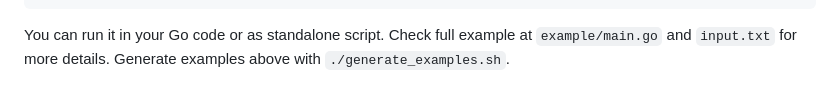
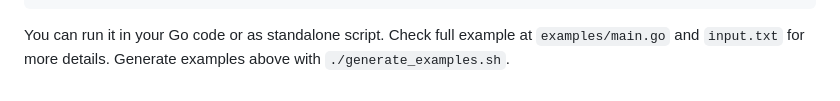
Before and after one commit to nikolaydubina/calendarheatmap, a Markdown page: README.md, the part around the change. GitHub-like rendering.

Commit message:
moved script to main folder

````diff
--- a/README.md
+++ b/README.md
@@ -37,5 +37,5 @@ img := charts.NewHeatmap(charts.HeatmapConfig{
 ```
 
 You can run it in your Go code or as standalone script.
-Check full example at `example/main.go` and `input.txt` for more details.
+Check full example at `examples/main.go` and `input.txt` for more details.
 Generate examples above with `./generate_examples.sh`.
````
Also changed, not shown: examples/chart_GnBu9.png (renamed from example/chart_GnBu9.png), examples/chart_PuBu9.png (renamed from example/chart_PuBu9.png), examples/chart_PuBu9_nolabels.png (renamed from example/chart_PuBu9_nolabels.png), examples/chart_PuBu9_noseparator.png (renamed from example/chart_PuBu9_noseparator.png), examples/chart_PuBu9_noseparator_nolabels.png (renamed from example/chart_PuBu9_noseparator_nolabels.png), examples/chart_YlGn9.png (renamed from example/chart_YlGn9.png), 7 other files.
